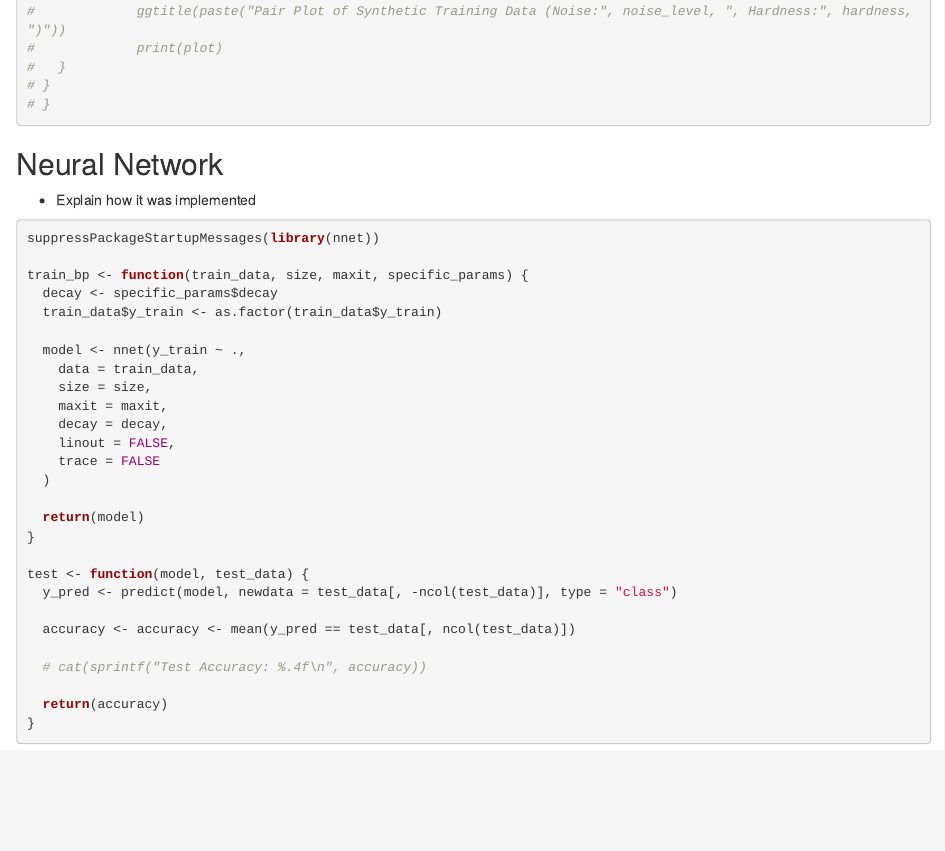
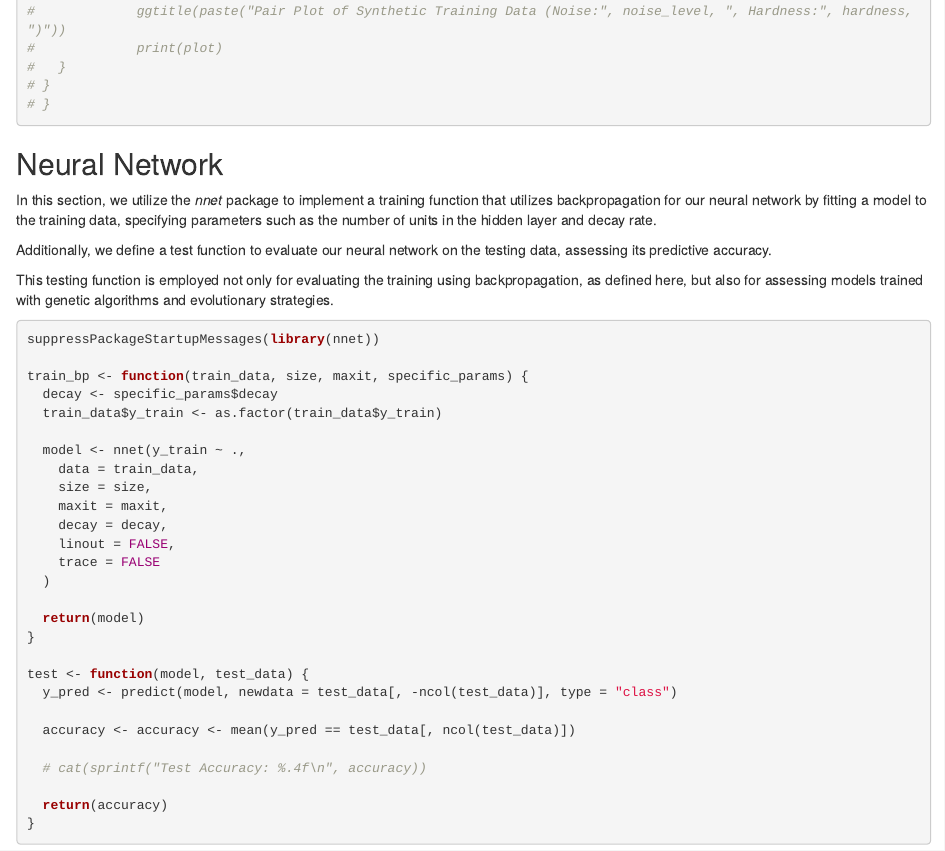
Before and after one commit to brunosangom/CI-Assignment1, an R Markdown document (report.Rmd): the page in a window 1100 px wide, from 2480 px down. Rendered offline with R 4.5, knitr and Pandoc, with nearby package versions.

Commit message:
Added NN section

````diff
--- a/report.Rmd
+++ b/report.Rmd
@@ -132,7 +132,11 @@ generate_synthetic_data <- function(n_train, n_val, n_test, noise_level = 0.1, h
 
 ## Neural Network
 
-- Explain how it was implemented
+In this section, we utilize the *nnet* package to implement a training function that utilizes backpropagation for our neural network by fitting a model to the training data, specifying parameters such as the number of units in the hidden layer and decay rate.
+
+Additionally, we define a test function to evaluate our neural network on the testing data, assessing its predictive accuracy.
+
+This testing function is employed not only for evaluating the training using backpropagation, as defined here, but also for assessing models trained with genetic algorithms and evolutionary strategies.
 
 ```{r}
 suppressPackageStartupMessages(library(nnet))
````
